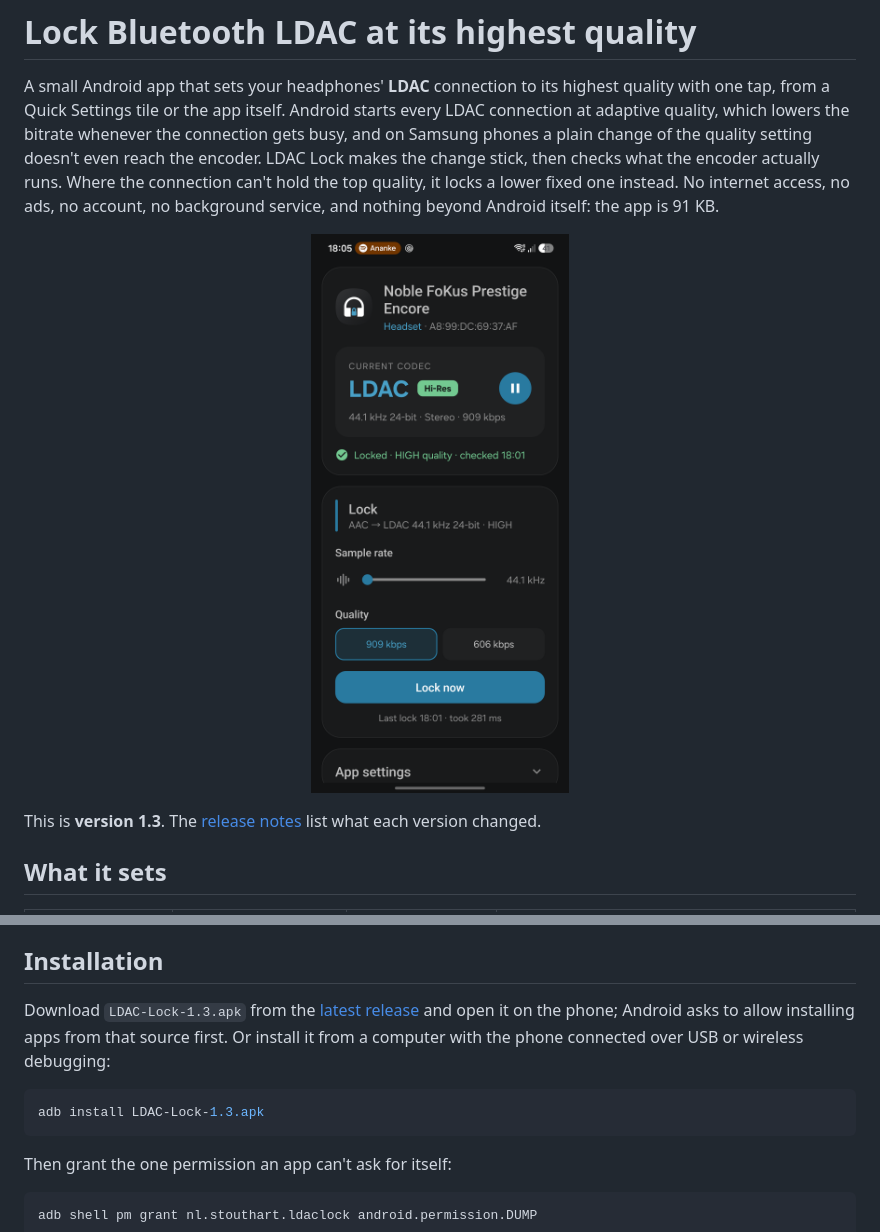
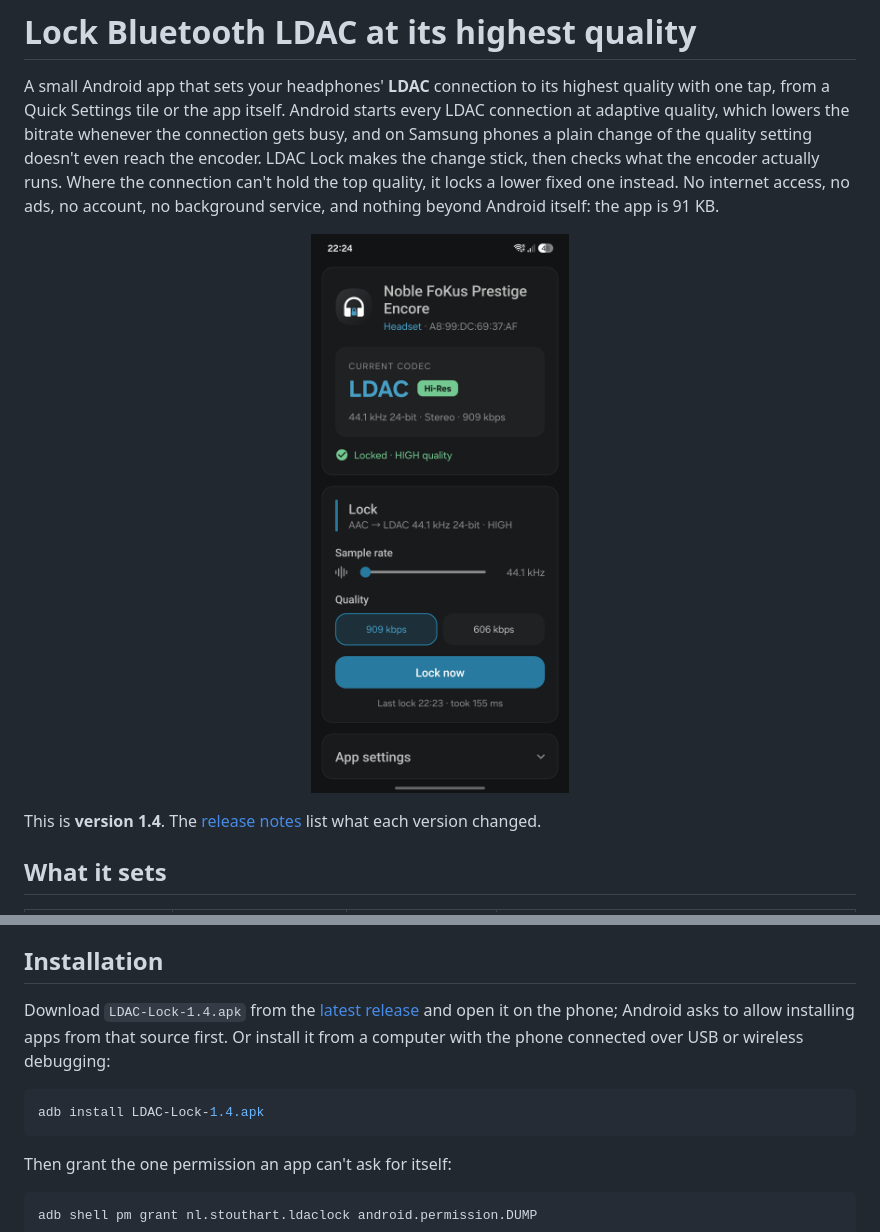
Before and after one commit to Stouthart/LDAC-Lock, a Markdown page: README.md, 2 parts joined by grey strips. Drawn GitHub-style; pictures changed too: docs/screenshot-s25.png.

Commit message:
release: 1.4
Co-Authored-By: Claude Opus 5.5 <noreply@anthropic.com>

````diff
--- a/README.md
+++ b/README.md
@@ -6,7 +6,7 @@ A small Android app that sets your headphones' **LDAC** connection to its highes
 
 <p align="center"><img src="docs/screenshot-s25.png" width="360" alt="LDAC Lock on a Galaxy S25 Edge, locked at LDAC 44.1 kHz, 24-bit, 909 kbps"></p>
 
-This is **version 1.3**. The [release notes](RELEASE.md) list what each version changed.
+This is **version 1.4**. The [release notes](RELEASE.md) list what each version changed.
 
 ## What it sets
 
@@ -32,10 +32,10 @@ Developed and tested on a **Samsung Galaxy S25 Edge** (One UI 9, Android 17) and
 
 ## Installation
 
-Download `LDAC-Lock-1.3.apk` from the [latest release] and open it on the phone; Android asks to allow installing apps from that source first. Or install it from a computer with the phone connected over USB or wireless debugging:
+Download `LDAC-Lock-1.4.apk` from the [latest release] and open it on the phone; Android asks to allow installing apps from that source first. Or install it from a computer with the phone connected over USB or wireless debugging:
 
 ```bash
-adb install LDAC-Lock-1.3.apk
+adb install LDAC-Lock-1.4.apk
 ```
 
 Then grant the one permission an app can't ask for itself:
````
Also changed, not shown: other parts of README.md (+1 -1 lines), RELEASE.md (+6 -1 lines), 6 other files.
